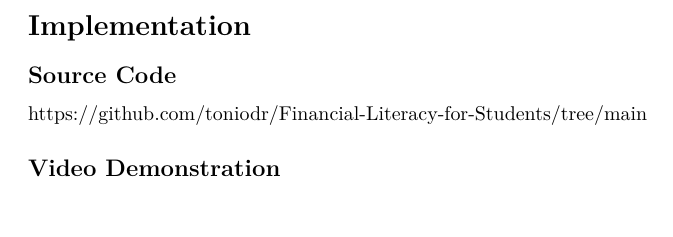
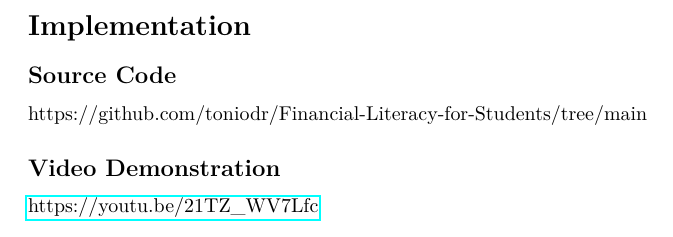
Before and after one commit to toniodr/Financial-Literacy-for-Students, a LaTeX document (report/main.tex, which reads report/sections/implementation.tex): part of page 10 of 13, cut so that both start at the same text. Compiled offline with pdfLaTeX.

Commit message:
final submission

```diff
--- a/report/sections/implementation.tex
+++ b/report/sections/implementation.tex
@@ -16,5 +16,8 @@
 % VIDEO
 % ============================================================================
 \subsection*{Video Demonstration}
+
+\href{https://youtu.be/21TZ_WV7Lfc}{https://youtu.be/21TZ\_WV7Lfc}
+
 \phantomsection
 \addcontentsline{toc}{subsection}{Video Demonstration}
```
Also changed, not shown: report/main.pdf.
